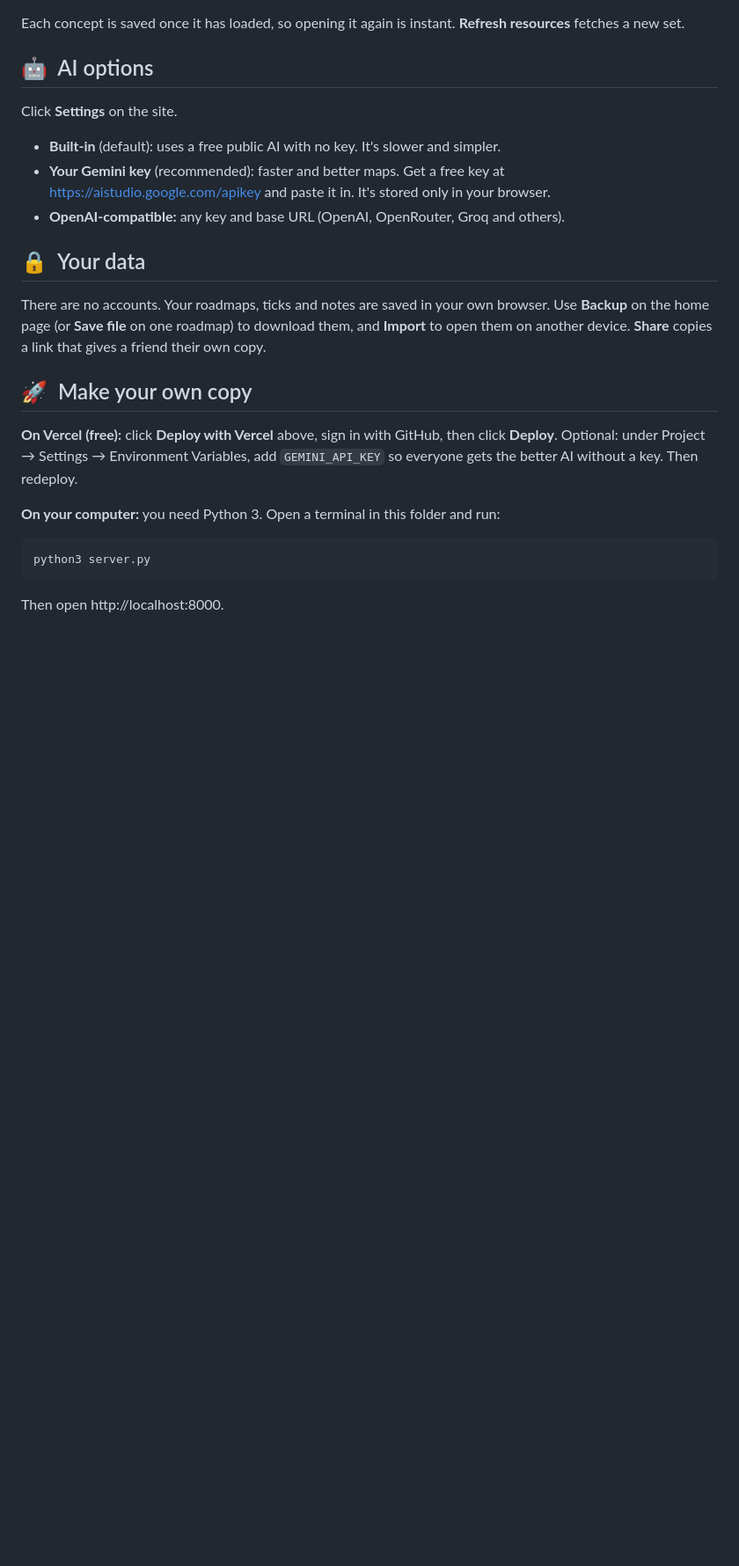
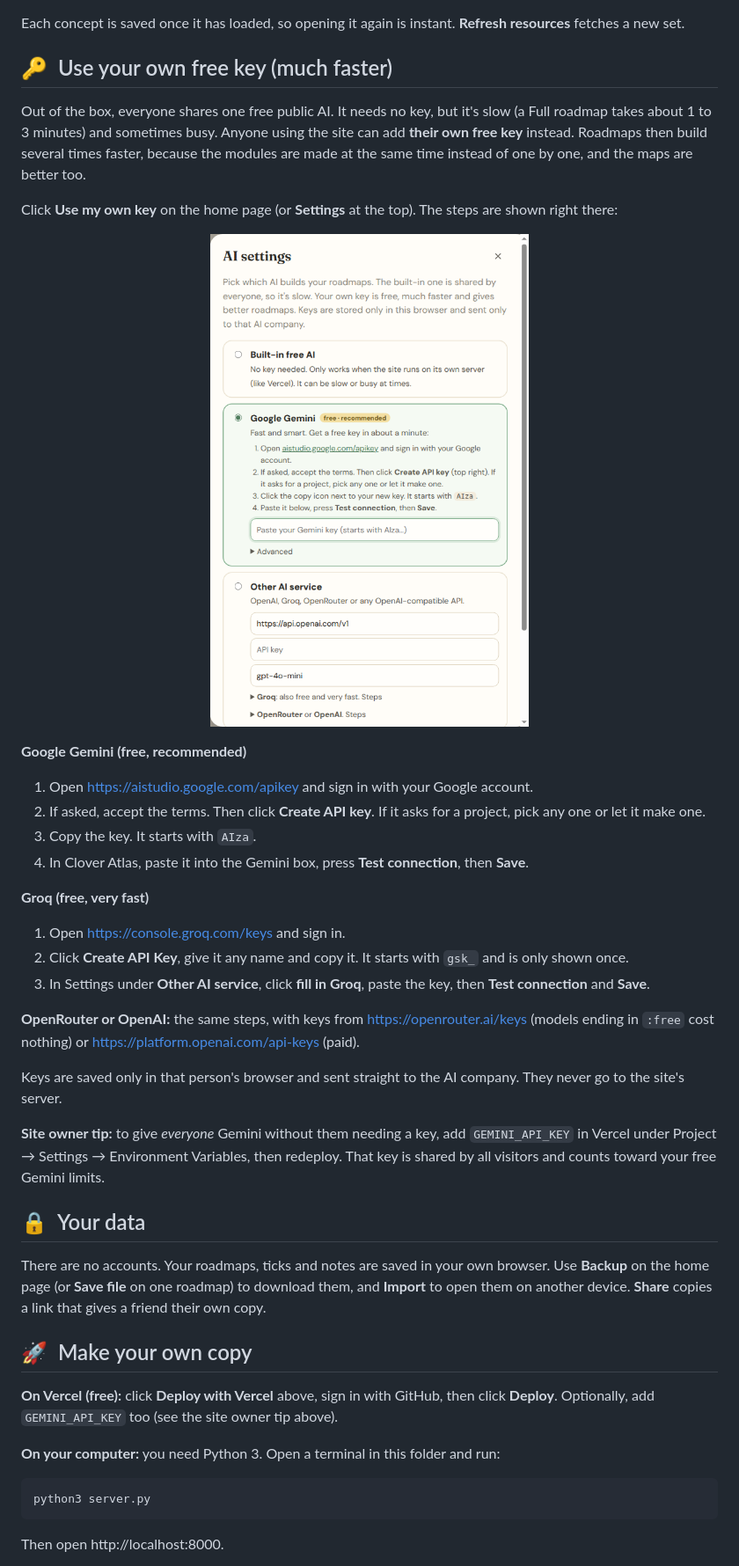
Before and after one commit to Lyra-4leafclover/clover-atlas, a Markdown page: README.md, the part around one of its changes. Shown at 88% size. Rendered like a GitHub page; pictures changed too: docs/settings.png (added); blank space fills up the shorter version.

Commit message:
Let visitors use their own free AI key: guided setup, faster parallel builds, README steps
Co-Authored-By: Devin AI <158243242+devin-ai-integration[bot]@users.noreply.github.com>

```diff
--- a/README.md
+++ b/README.md
@@ -80,13 +80,30 @@ When you open a concept's **Resources** tab, the site's server looks things up f
 
 Each concept is saved once it has loaded, so opening it again is instant. **Refresh resources** fetches a new set.
 
-## 🤖 &nbsp;AI options
+## 🔑 &nbsp;Use your own free key (much faster)
 
-Click **Settings** on the site.
+Out of the box, everyone shares one free public AI. It needs no key, but it's slow (a Full roadmap takes about 1 to 3 minutes) and sometimes busy. Anyone using the site can add **their own free key** instead. Roadmaps then build several times faster, because the modules are made at the same time instead of one by one, and the maps are better too.
 
-- **Built-in** (default): uses a free public AI with no key. It's slower and simpler.
-- **Your Gemini key** (recommended): faster and better maps. Get a free key at https://aistudio.google.com/apikey and paste it in. It's stored only in your browser.
-- **OpenAI-compatible:** any key and base URL (OpenAI, OpenRouter, Groq and others).
+Click **Use my own key** on the home page (or **Settings** at the top). The steps are shown right there:
+
+<p align="center"><img src="docs/settings.png" alt="AI settings with step-by-step instructions for a free Gemini key" width="70%"></p>
+
+**Google Gemini (free, recommended)**
+1. Open https://aistudio.google.com/apikey and sign in with your Google account.
+2. If asked, accept the terms. Then click **Create API key**. If it asks for a project, pick any one or let it make one.
+3. Copy the key. It starts with `AIza`.
+4. In Clover Atlas, paste it into the Gemini box, press **Test connection**, then **Save**.
+
+**Groq (free, very fast)**
+1. Open https://console.groq.com/keys and sign in.
+2. Click **Create API Key**, give it any name and copy it. It starts with `gsk_` and is only shown once.
+3. In Settings under **Other AI service**, click **fill in Groq**, paste the key, then **Test connection** and **Save**.
+
+**OpenRouter or OpenAI:** the same steps, with keys from https://openrouter.ai/keys (models ending in `:free` cost nothing) or https://platform.openai.com/api-keys (paid).
+
+Keys are saved only in that person's browser and sent straight to the AI company. They never go to the site's server.
+
+**Site owner tip:** to give *everyone* Gemini without them needing a key, add `GEMINI_API_KEY` in Vercel under Project → Settings → Environment Variables, then redeploy. That key is shared by all visitors and counts toward your free Gemini limits.
 
 ## 🔒 &nbsp;Your data
 
@@ -94,7 +111,7 @@ There are no accounts. Your roadmaps, ticks and notes are saved in your own brow
 
 ## 🚀 &nbsp;Make your own copy
 
-**On Vercel (free):** click **Deploy with Vercel** above, sign in with GitHub, then click **Deploy**. Optional: under Project → Settings → Environment Variables, add `GEMINI_API_KEY` so everyone gets the better AI without a key. Then redeploy.
+**On Vercel (free):** click **Deploy with Vercel** above, sign in with GitHub, then click **Deploy**. Optionally, add `GEMINI_API_KEY` too (see the site owner tip above).
 
 **On your computer:** you need Python 3. Open a terminal in this folder and run:
 
```
Also changed, not shown: other parts of README.md (+1 -1 lines), 3 other files.
